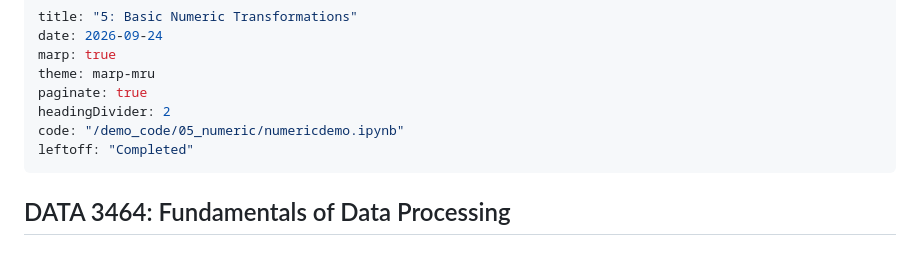
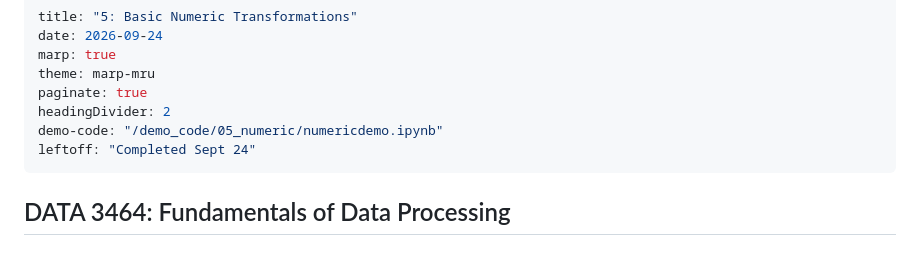
Before and after one commit to mru-data3464/f26, a Markdown page: slides/05-basic-numeric.md, the part around the change. Rendered like a GitHub page.

Commit message:
Fixing lecture 5 links

```diff
--- a/slides/05-basic-numeric.md
+++ b/slides/05-basic-numeric.md
@@ -5,8 +5,8 @@ marp: true
 theme: marp-mru
 paginate: true
 headingDivider: 2
-code: "/demo_code/05_numeric/numericdemo.ipynb"
-leftoff: "Completed"
+demo-code: "/demo_code/05_numeric/numericdemo.ipynb"
+leftoff: "Completed Sept 24"
 ---
 
 <!--
```
